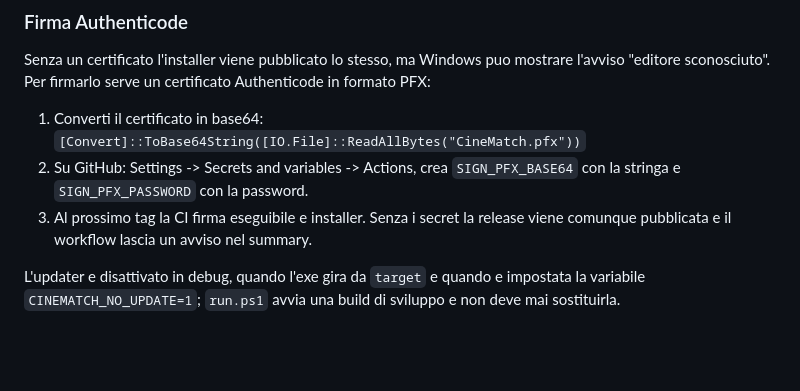
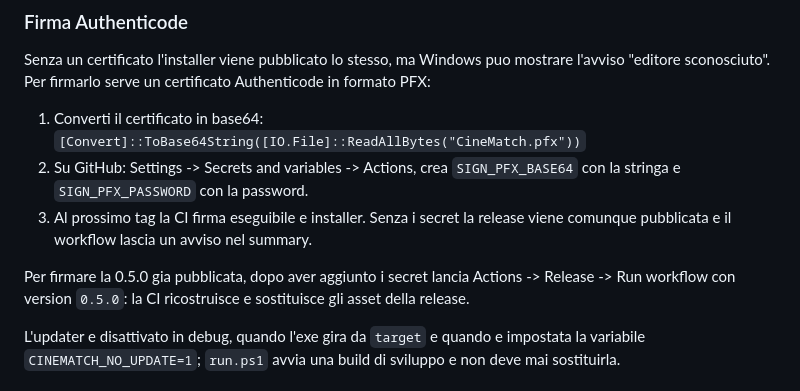
Before and after one commit to Emanueleparis98/cinematch, a Markdown page: README.md, the part around the change. GitHub-like rendering; blank space fills up the shorter version.

Commit message:
docs: come firmare la 0.5.0 gia pubblicata

```diff
--- a/README.md
+++ b/README.md
@@ -445,6 +445,10 @@ Authenticode in formato PFX:
 3. Al prossimo tag la CI firma eseguibile e installer. Senza i secret la release
    viene comunque pubblicata e il workflow lascia un avviso nel summary.
 
+Per firmare la 0.5.0 gia pubblicata, dopo aver aggiunto i secret lancia
+Actions -> Release -> Run workflow con version `0.5.0`: la CI ricostruisce e
+sostituisce gli asset della release.
+
 L'updater e disattivato in debug, quando l'exe gira da `target` e quando e
 impostata la variabile `CINEMATCH_NO_UPDATE=1`; `run.ps1` avvia una build di
 sviluppo e non deve mai sostituirla.
```
